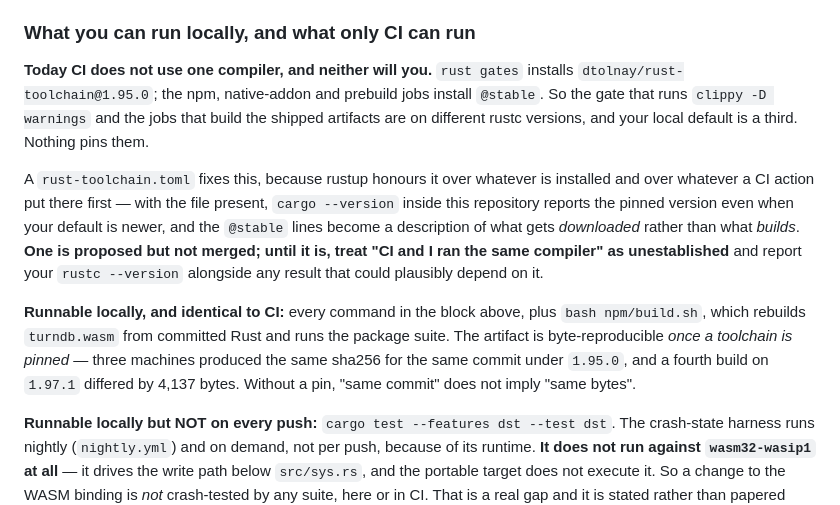
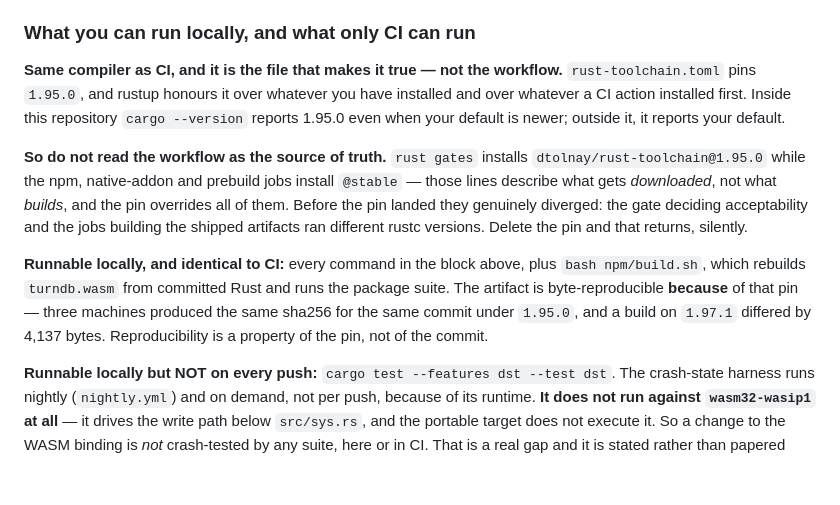
Before and after one commit to turndb/turndb, a Markdown page: CONTRIBUTING.md, the part around the change. Drawn GitHub-style; blank space fills up the shorter version.

Commit message:
docs: the toolchain pin landed; say what is now true
Written 40 minutes ago, false on merge. The parity section said a
rust-toolchain.toml was 'proposed but not merged' and that CI's jobs run
different compilers. #10 landed the pin, so both statements inverted.

Now: the pin is what makes local and CI the same compiler, and the
@stable lines in three jobs describe what gets downloaded rather than
what builds. The divergence is recorded as what returns if the pin is
deleted, because that is the part a reader needs and the only part still
true.

Byte-reproducibility is restated as a property of the pin rather than of
the commit, for the same reason.

```diff
--- a/CONTRIBUTING.md
+++ b/CONTRIBUTING.md
@@ -137,23 +137,22 @@ to what turndb needs from an operating system, and what it does not get on that
 
 ### What you can run locally, and what only CI can run
 
-**Today CI does not use one compiler, and neither will you.** `rust gates` installs
-`dtolnay/rust-toolchain@1.95.0`; the npm, native-addon and prebuild jobs install `@stable`. So the
-gate that runs `clippy -D warnings` and the jobs that build the shipped artifacts are on different
-rustc versions, and your local default is a third. Nothing pins them.
+**Same compiler as CI, and it is the file that makes it true — not the workflow.** `rust-toolchain.toml`
+pins `1.95.0`, and rustup honours it over whatever you have installed and over whatever a CI action
+installed first. Inside this repository `cargo --version` reports 1.95.0 even when your default is
+newer; outside it, it reports your default.
 
-A `rust-toolchain.toml` fixes this, because rustup honours it over whatever is installed and over
-whatever a CI action put there first — with the file present, `cargo --version` inside this
-repository reports the pinned version even when your default is newer, and the `@stable` lines
-become a description of what gets *downloaded* rather than what *builds*. **One is proposed but not
-merged; until it is, treat "CI and I ran the same compiler" as unestablished** and report your
-`rustc --version` alongside any result that could plausibly depend on it.
+**So do not read the workflow as the source of truth.** `rust gates` installs
+`dtolnay/rust-toolchain@1.95.0` while the npm, native-addon and prebuild jobs install `@stable` —
+those lines describe what gets *downloaded*, not what *builds*, and the pin overrides all of them.
+Before the pin landed they genuinely diverged: the gate deciding acceptability and the jobs building
+the shipped artifacts ran different rustc versions. Delete the pin and that returns, silently.
 
 **Runnable locally, and identical to CI:** every command in the block above, plus
 `bash npm/build.sh`, which rebuilds `turndb.wasm` from committed Rust and runs the package suite.
-The artifact is byte-reproducible *once a toolchain is pinned* — three machines produced the same
-sha256 for the same commit under `1.95.0`, and a fourth build on `1.97.1` differed by 4,137 bytes.
-Without a pin, "same commit" does not imply "same bytes".
+The artifact is byte-reproducible **because** of that pin — three machines produced the same sha256
+for the same commit under `1.95.0`, and a build on `1.97.1` differed by 4,137 bytes. Reproducibility
+is a property of the pin, not of the commit.
 
 **Runnable locally but NOT on every push:** `cargo test --features dst --test dst`. The crash-state
 harness runs nightly (`nightly.yml`) and on demand, not per push, because of its runtime. **It does
```
